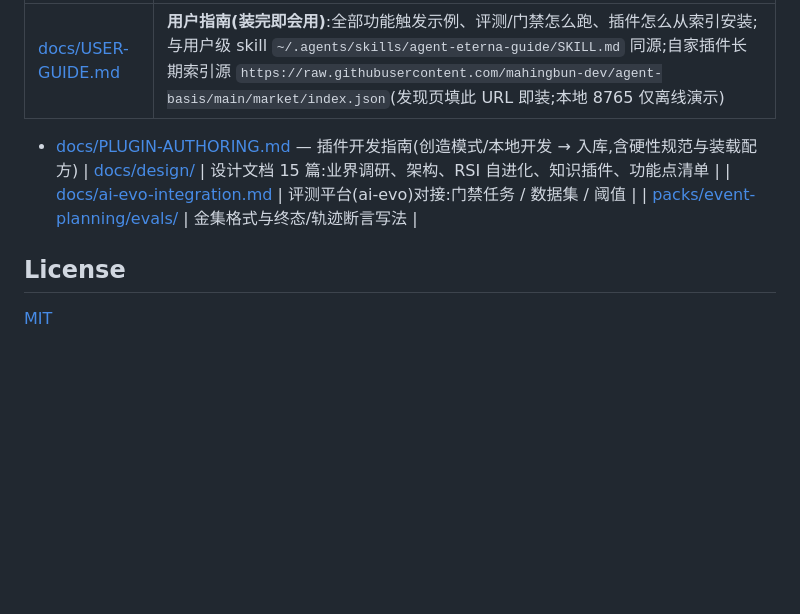
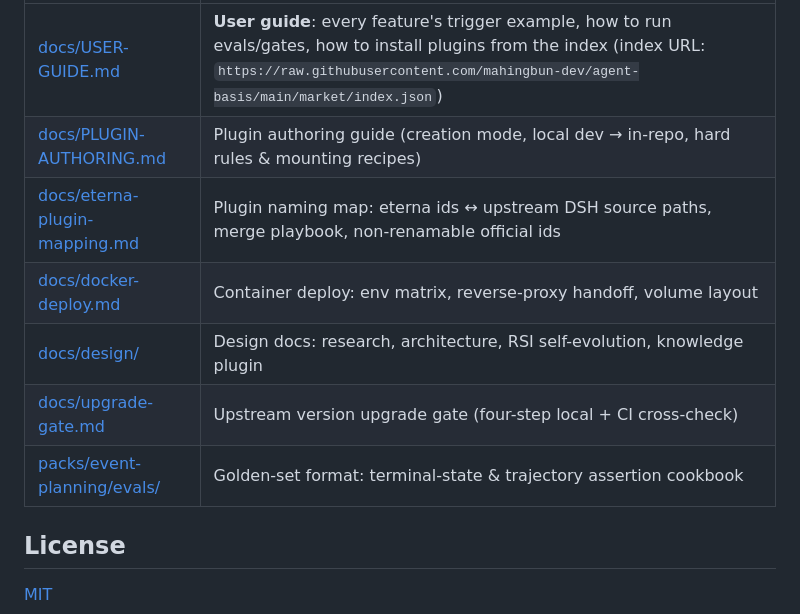
Before and after one commit to mahingbun-dev/agent-basis, a Markdown page: README.md, the part around one of its changes. Rendered like a GitHub page; blank space fills up the shorter version.

```diff
--- a/README.md
+++ b/README.md
@@ -69,9 +102,11 @@ node tools/aievo-run.mjs run task_e7cedc05e36c --wait --timeout 1800 --json
 |---|---|
-| [docs/USER-GUIDE.md](docs/USER-GUIDE.md) | **用户指南(装完即会用)**:全部功能触发示例、评测/门禁怎么跑、插件怎么从索引安装;与用户级 skill `~/.agents/skills/agent-eterna-guide/SKILL.md` 同源;自家插件长期索引源 `https://raw.githubusercontent.com/mahingbun-dev/agent-basis/main/market/index.json`(发现页填此 URL 即装;本地 8765 仅离线演示) |
-- [docs/PLUGIN-AUTHORING.md](docs/PLUGIN-AUTHORING.md) — 插件开发指南(创造模式/本地开发 → 入库,含硬性规范与装载配方)
-| [docs/design/](docs/design/) | 设计文档 15 篇:业界调研、架构、RSI 自进化、知识插件、功能点清单 |
-| [docs/ai-evo-integration.md](docs/ai-evo-integration.md) | 评测平台(ai-evo)对接:门禁任务 / 数据集 / 阈值 |
-| [packs/event-planning/evals/](packs/event-planning/evals/) | 金集格式与终态/轨迹断言写法 |
+| [docs/USER-GUIDE.md](docs/USER-GUIDE.md) | **User guide**: every feature's trigger example, how to run evals/gates, how to install plugins from the index (index URL: `https://raw.githubusercontent.com/mahingbun-dev/agent-basis/main/market/index.json`) |
+| [docs/PLUGIN-AUTHORING.md](docs/PLUGIN-AUTHORING.md) | Plugin authoring guide (creation mode, local dev → in-repo, hard rules & mounting recipes) |
+| [docs/eterna-plugin-mapping.md](docs/eterna-plugin-mapping.md) | Plugin naming map: eterna ids ↔ upstream DSH source paths, merge playbook, non-renamable official ids |
+| [docs/docker-deploy.md](docs/docker-deploy.md) | Container deploy: env matrix, reverse-proxy handoff, volume layout |
+| [docs/design/](docs/design/) | Design docs: research, architecture, RSI self-evolution, knowledge plugin |
+| [docs/upgrade-gate.md](docs/upgrade-gate.md) | Upstream version upgrade gate (four-step local + CI cross-check) |
+| [packs/event-planning/evals/](packs/event-planning/evals/) | Golden-set format: terminal-state & trajectory assertion cookbook |
 
 ## License
 
```
Also changed, not shown: other parts of README.md (+73 -40 lines), README.zh-CN.md (added, +113 -0 lines), docs/assets/screenshots/eterna-hero.png (added), docs/assets/screenshots/eterna-model-doctor.png (added), docs/assets/social-preview.png (added), 5 other files.
